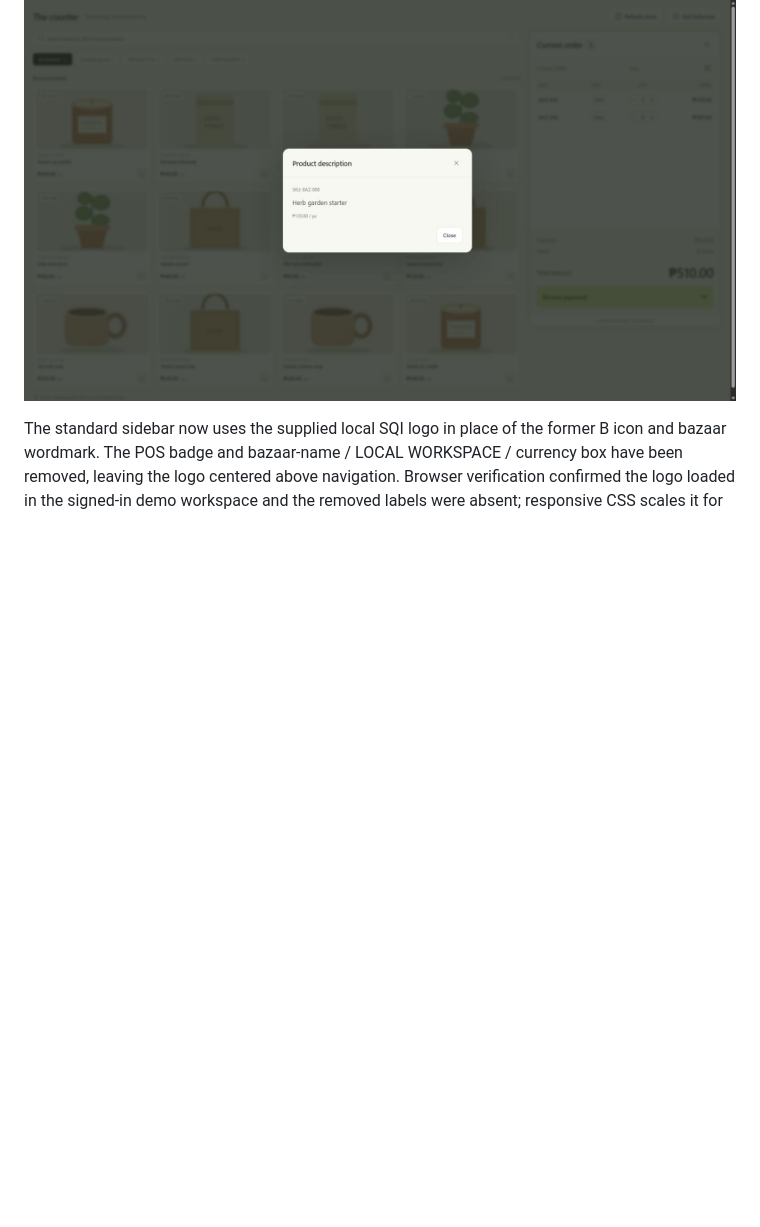
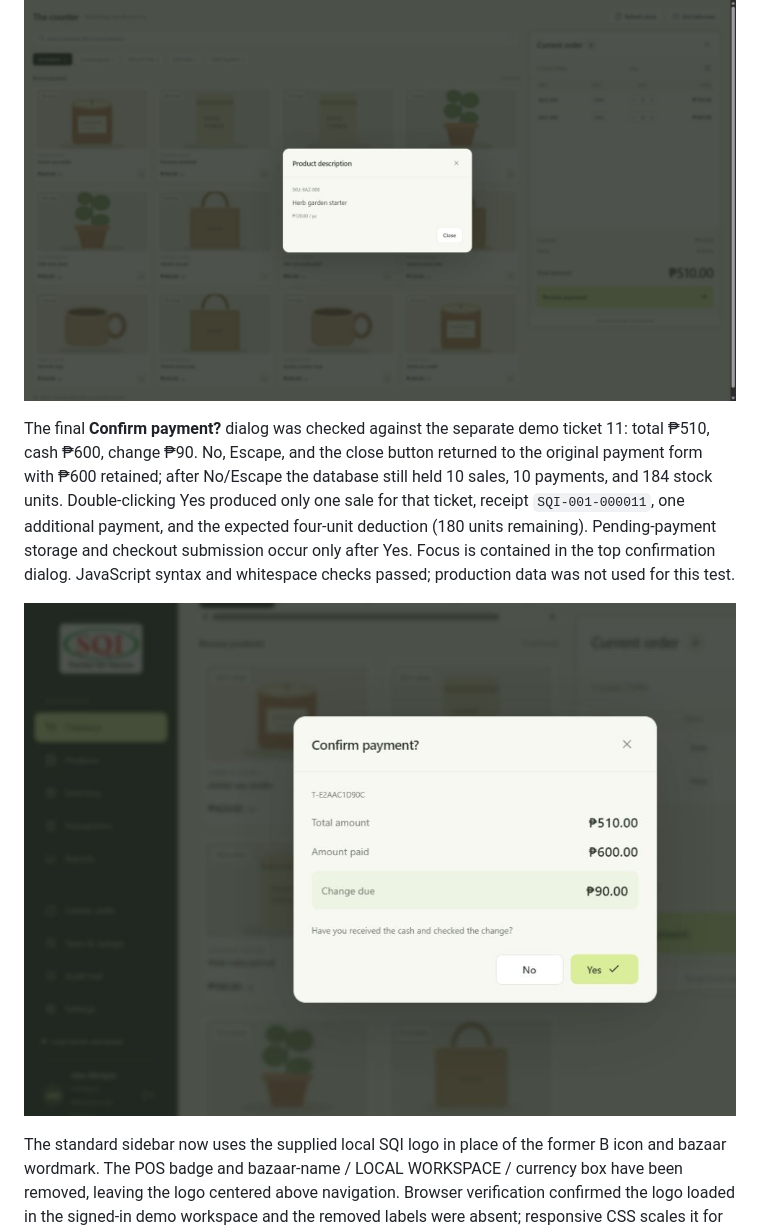
Before and after one commit to ginflorita/sqi-pos, a Markdown page: docs/verification.md, the part around the change. Rendered like a GitHub page; pictures changed too: docs/screenshots/payment-yes-no.png (added); blank space fills up the shorter version.

Commit message:
Require Yes confirmation before submitting a cash payment

```diff
--- a/docs/verification.md
+++ b/docs/verification.md
@@ -56,6 +56,10 @@ The current-order list now uses a text-only table with SKU, DESC/View, QTY contr
 
 ![Full description opened from the order table](screenshots/order-description.png)
 
+The final **Confirm payment?** dialog was checked against the separate demo ticket 11: total ₱510, cash ₱600, change ₱90. No, Escape, and the close button returned to the original payment form with ₱600 retained; after No/Escape the database still held 10 sales, 10 payments, and 184 stock units. Double-clicking Yes produced only one sale for that ticket, receipt `SQI-001-000011`, one additional payment, and the expected four-unit deduction (180 units remaining). Pending-payment storage and checkout submission occur only after Yes. Focus is contained in the top confirmation dialog. JavaScript syntax and whitespace checks passed; production data was not used for this test.
+
+![Yes/No confirmation before recording payment](screenshots/payment-yes-no.png)
+
 The standard sidebar now uses the supplied local SQI logo in place of the former B icon and bazaar wordmark. The POS badge and bazaar-name / LOCAL WORKSPACE / currency box have been removed, leaving the logo centered above navigation. Browser verification confirmed the logo loaded in the signed-in demo workspace and the removed labels were absent; responsive CSS scales it for the compact sidebar. JavaScript syntax and whitespace checks passed. This branding-only change did not alter stock, sales, or tickets.
 
 ![SQI company logo in the sidebar](screenshots/sqi-sidebar-logo.png)
```
Also changed, not shown: docs/operations.md (+1 -1 lines), docs/pos-plan.md (+1 -1 lines), 2 other files.
